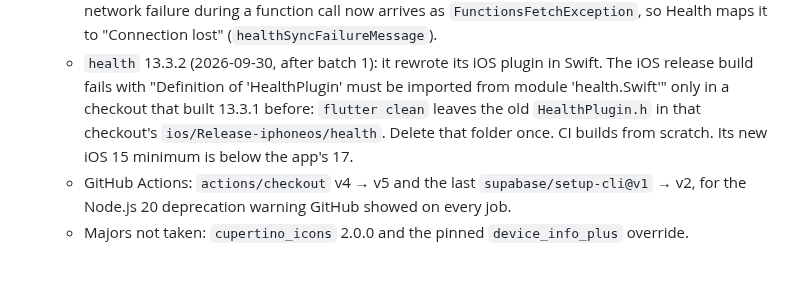
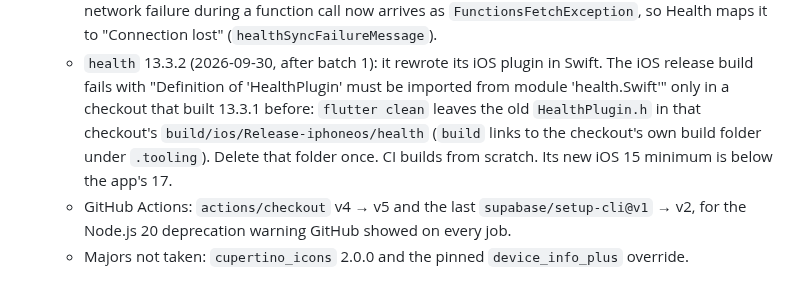
Before and after one commit to PurnaJear06/Tracend, a Markdown page: docs/PROGRESS_CONTEXT.md, the part around the change. Drawn GitHub-style.

Commit message:
docs: the stale health header lives under build/ios/Release-iphoneos
Review finding on #55: the recovery path omitted build/, so following it
would leave the stale HealthPlugin.h in place. build links to the checkout's
own build folder under .tooling (scripts/flutter.sh).

Co-Authored-By: Claude Opus 5.5 <noreply@anthropic.com>

```diff
--- a/docs/PROGRESS_CONTEXT.md
+++ b/docs/PROGRESS_CONTEXT.md
@@ -129,8 +129,8 @@ These are not silently considered complete:
    - `health` 13.3.2 (2026-09-30, after batch 1): it rewrote its iOS plugin in Swift. The iOS
      release build fails with "Definition of 'HealthPlugin' must be imported from module
      'health.Swift'" only in a checkout that built 13.3.1 before: `flutter clean` leaves the old
-     `HealthPlugin.h` in that checkout's `ios/Release-iphoneos/health`. Delete that folder once.
-     CI builds from scratch. Its new iOS 15 minimum is below the app's 17.
+     `HealthPlugin.h` in that checkout's `build/ios/Release-iphoneos/health` (`build` links to the
+     checkout's own build folder under `.tooling`). Delete that folder once. CI builds from scratch. Its new iOS 15 minimum is below the app's 17.
    - GitHub Actions: `actions/checkout` v4 → v5 and the last `supabase/setup-cli@v1` → v2, for the
      Node.js 20 deprecation warning GitHub showed on every job.
    - Majors not taken: `cupertino_icons` 2.0.0 and the pinned `device_info_plus` override.
```
